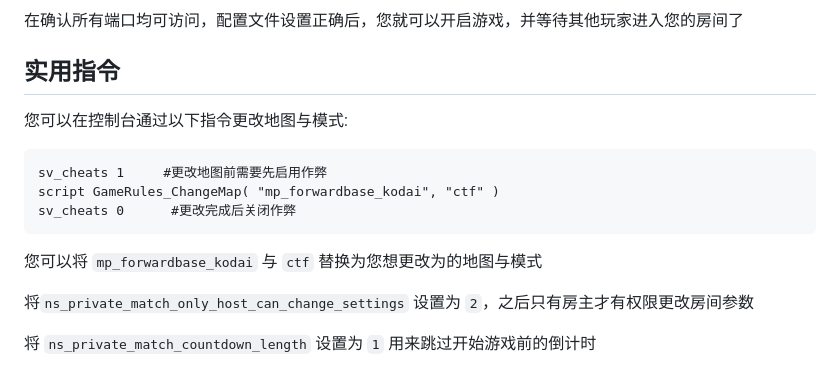
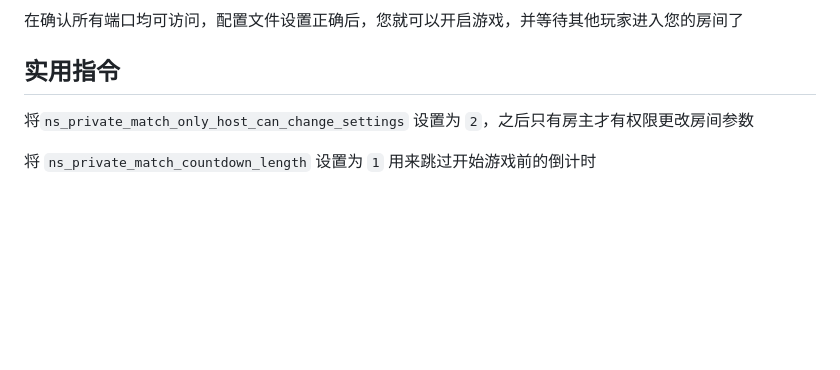
Before and after one commit to R2NorthstarCN/NSCN_Wiki, a Markdown page: servers/dedicated-server/basic-listen-server.md, the part around the change. GitHub-like rendering; blank space fills up the shorter version.

````diff
--- a/servers/dedicated-server/basic-listen-server.md
+++ b/servers/dedicated-server/basic-listen-server.md
@@ -131,16 +131,6 @@ IP地址填写PC在局域网中分配到的IP地址，此处为`192.168.31.131`
 
 ## 实用指令
 
-您可以在控制台通过以下指令更改地图与模式:
-
-```
-sv_cheats 1     #更改地图前需要先启用作弊
-script GameRules_ChangeMap( "mp_forwardbase_kodai", "ctf" )
-sv_cheats 0      #更改完成后关闭作弊
-```
-
-您可以将 `mp_forwardbase_kodai` 与 `ctf` 替换为您想更改为的地图与模式
-
 将`ns_private_match_only_host_can_change_settings` 设置为 `2`，之后只有房主才有权限更改房间参数
 
 将 `ns_private_match_countdown_length` 设置为 `1` 用来跳过开始游戏前的倒计时
````
